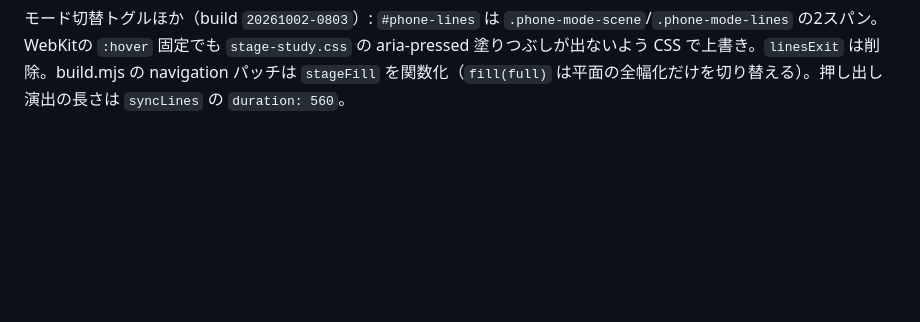
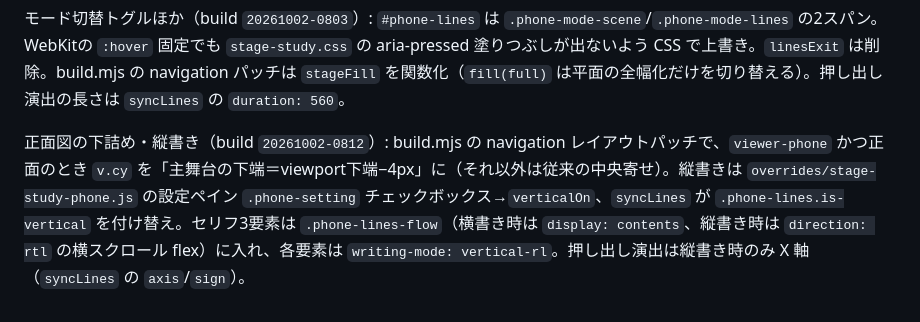
Before and after one commit to aratama-ship-it/stage-sketch-gamma-phone-preview, a Markdown page: README.md, the part around the change. Drawn GitHub-style; blank space fills up the shorter version.

Commit message:
Document front-figure bottom alignment and vertical-writing lines
Co-Authored-By: Claude Code <noreply@anthropic.com>

```diff
--- a/README.md
+++ b/README.md
@@ -277,3 +277,5 @@ Safari折り返し補正（build `20261001-1638`）: `overrides/stage-study-phon
 セリフ送りの押し出し演出と話者の吹き出し（build ``）: `overrides/stage-study-phone.js` の `stepLine` が `slideDir` を立て、`syncLines` で旧セリフを複製（`.phone-line-ghost`）して上（戻りは下）へ流しつつ新セリフ・合図・次のセリフを入れる。吹き出しは `rehearsalLines` に `castId` を持たせ、`applySpeaker`（稽古ON/OFF・行変更・iframe再読込の `loaded` で送信）→ build.mjs の `speaker` メッセージ → stage-sketch.js パッチの `drawStudySpeakerMark`（正面・平面の主キャンバスのみ）。
 
 モード切替トグルほか（build `20261002-0803`）: `#phone-lines` は `.phone-mode-scene`/`.phone-mode-lines` の2スパン。WebKitの `:hover` 固定でも `stage-study.css` の aria-pressed 塗りつぶしが出ないよう CSS で上書き。`linesExit` は削除。build.mjs の navigation パッチは `stageFill` を関数化（`fill(full)` は平面の全幅化だけを切り替える）。押し出し演出の長さは `syncLines` の `duration: 560`。
+
+正面図の下詰め・縦書き（build `20261002-0812`）: build.mjs の navigation レイアウトパッチで、`viewer-phone` かつ正面のとき `v.cy` を「主舞台の下端＝viewport下端−4px」に（それ以外は従来の中央寄せ）。縦書きは `overrides/stage-study-phone.js` の設定ペイン `.phone-setting` チェックボックス→`verticalOn`、`syncLines` が `.phone-lines.is-vertical` を付け替え。セリフ3要素は `.phone-lines-flow`（横書き時は `display: contents`、縦書き時は `direction: rtl` の横スクロール flex）に入れ、各要素は `writing-mode: vertical-rl`。押し出し演出は縦書き時のみ X 軸（`syncLines` の `axis`/`sign`）。
```
Also changed, not shown: IMPROVEMENTS.md (+1 -0 lines).
